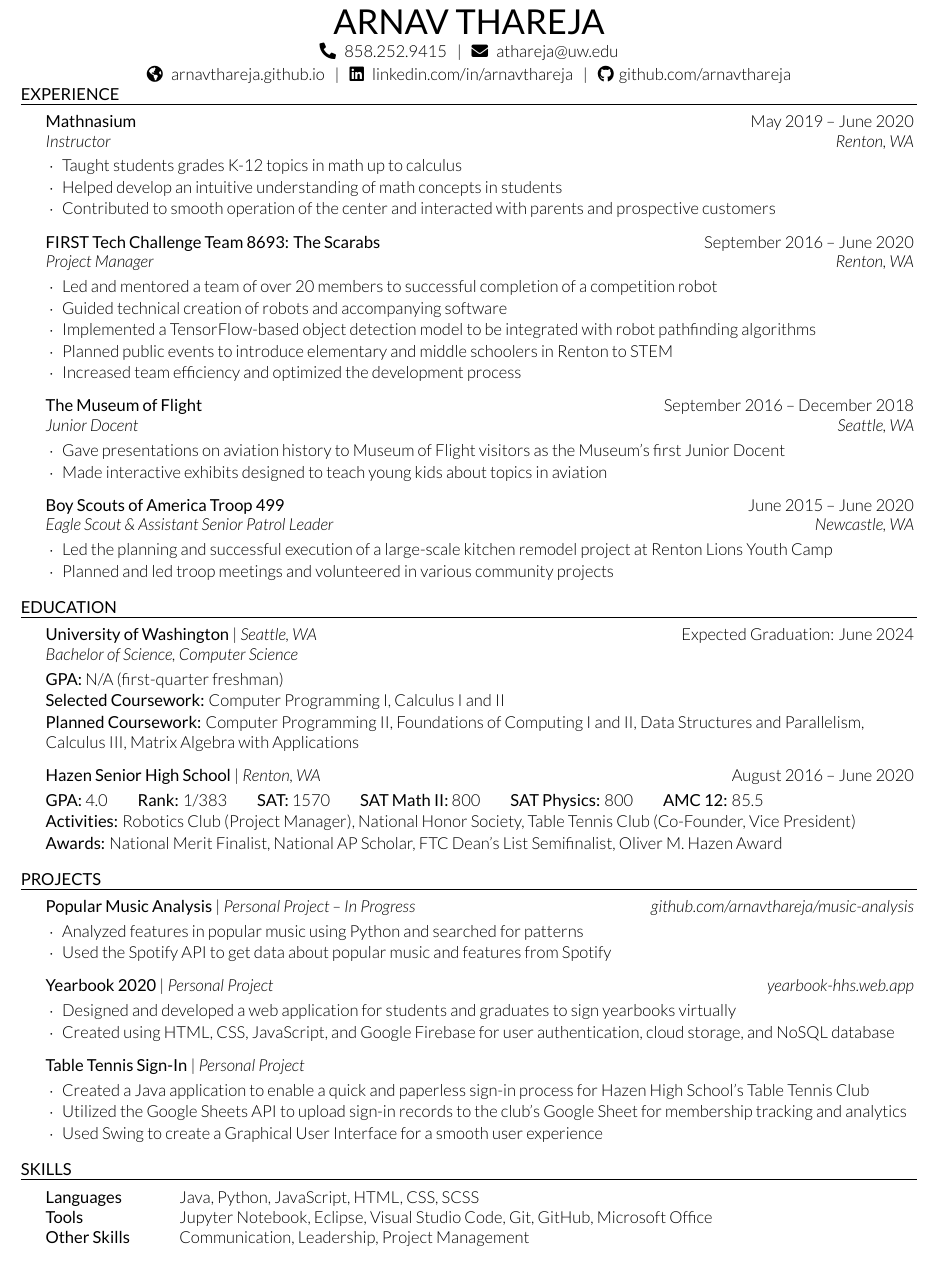
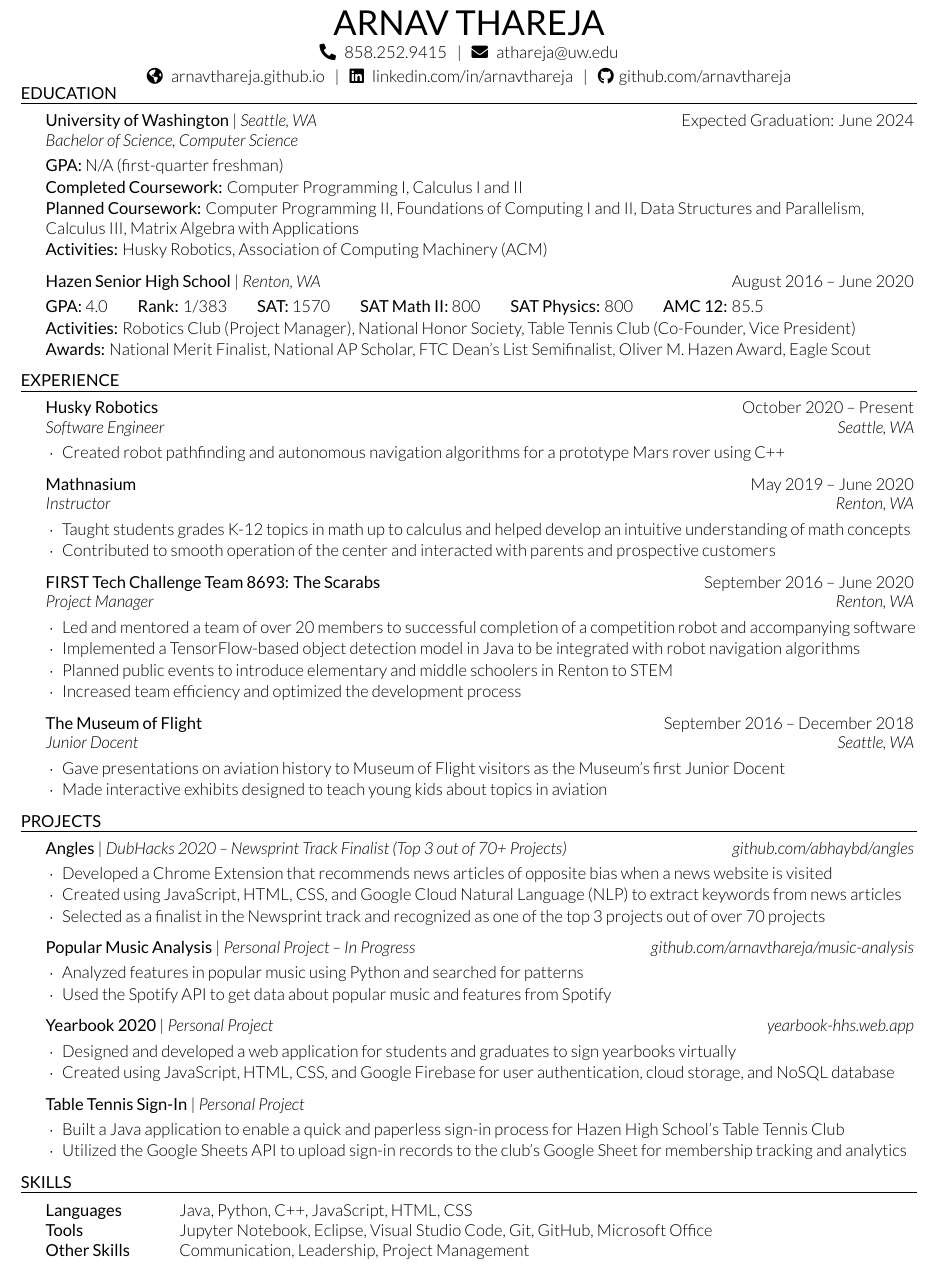
Before and after one commit to arnavthareja/Resume, a LaTeX CV (Arnav-Thareja-Resume.tex, which reads resume.cls): part of the page, cut so that both start at the same text. Compiled offline with XeLaTeX.

Commit message:
Update resume

```diff
--- a/Resume.tex
+++ b/Arnav-Thareja-Resume.tex
@@ -24,7 +24,7 @@
 
 \documentclass{resume} % Use the custom resume.cls style
 
-\usepackage[left=0.5in,top=0.35in,right=0.5in,bottom=0.35in]{geometry} % Document margins
+\usepackage[left=0.5in,top=0.3in,right=0.5in,bottom=0.3in]{geometry} % Document margins
 \usepackage{hyperref}
 \usepackage{xcolor}
 \usepackage{fontawesome5}
@@ -35,24 +35,48 @@
 \address{\faIcon{globe-americas}\hspace{0.3em} \href{https://arnavthareja.github.io}{arnavthareja.github.io}\hspace{0.6em}|\hspace{0.6em}\faIcon{linkedin}\hspace{0.3em} \href{https://www.linkedin.com/in/arnavthareja/}{linkedin.com/in/arnavthareja}\hspace{0.6em}|\hspace{0.6em}\faIcon{github}\hspace{0.3em}\href{https://www.github.com/arnavthareja}{github.com/arnavthareja}} % Your phone number and email
 
 \begin{document}
+\vspace{-1.0em} % Remove extra vertical space
+
+%----------------------------------------------------------------------------------------
+%	EDUCATION SECTION
+%----------------------------------------------------------------------------------------
+
+\begin{rSection}{Education}
+
+\begin{education}{University of Washington}{Expected Graduation: June 2024}{Bachelor of Science, Computer Science}{Seattle, WA}
+\item {\bf GPA:} N/A (first-quarter freshman)
+\item {\bf Completed Coursework:} Computer Programming I, Calculus I and II
+\item {\bf Planned Coursework:} Computer Programming II, Foundations of Computing I and II, Data Structures and Parallelism,  \\ Calculus III, Matrix Algebra with Applications
+\item {\bf Activities:} Husky Robotics, Association of Computing Machinery (ACM)
+\end{education}
+
+\begin{education}{Hazen Senior High School}{August 2016 – June 2020}{}{Renton, WA}
+\item {\bf GPA:} 4.0 \hspace{5mm} {\bf Rank:} 1/383 \hspace{5mm} {\bf SAT:} 1570 \hspace{5mm} {\bf SAT Math II:} 800 \hspace{5mm} {\bf SAT Physics:} 800 \hspace{5mm} {\bf AMC 12:} 85.5
+\item {\bf Activities:} Robotics Club (Project Manager), National Honor Society, Table Tennis Club (Co-Founder, Vice President)
+\item {\bf Awards:} National Merit Finalist, National AP Scholar, FTC Dean's List Semifinalist, Oliver M. Hazen Award, Eagle Scout
+\end{education}
+
+\end{rSection}
 
 %----------------------------------------------------------------------------------------
 %	WORK EXPERIENCE SECTION
 %----------------------------------------------------------------------------------------
 
-\vspace{-1em} % Hacky fix for awkward extra vertical space
 \begin{rSection}{Experience}
 
+\begin{rSubsection}{Husky Robotics}{October 2020 – Present}{Software Engineer}{Seattle, WA}
+\item Created robot pathfinding and autonomous navigation algorithms for a prototype Mars rover using C++
+\end{rSubsection}
+
 \begin{rSubsection}{Mathnasium}{May 2019 – June 2020}{Instructor}{Renton, WA}
-\item Taught students grades K-12 topics in math up to calculus
-\item Helped develop an intuitive understanding of math concepts in students
+\item Taught students grades K-12 topics in math up to calculus and helped develop an intuitive understanding of math concepts
 \item Contributed to smooth operation of the center and interacted with parents and prospective customers
 \end{rSubsection}
 
 \begin{rSubsection}{FIRST Tech Challenge Team 8693: The Scarabs}{September 2016 – June 2020}{Project Manager}{Renton, WA}
-\item Led and mentored a team of over 20 members to successful completion of a competition robot
-\item Guided technical creation of robots and accompanying software
-\item Implemented a TensorFlow-based object detection model to be integrated with robot pathfinding algorithms
+\item Led and mentored a team of over 20 members to successful completion of a competition robot and accompanying software
+%\item Guided technical creation of robots and accompanying software
+\item Implemented a TensorFlow-based object detection model in Java to be integrated with robot navigation algorithms
 \item Planned public events to introduce elementary and middle schoolers in Renton to STEM
 \item Increased team efficiency and optimized the development process
 \end{rSubsection}
@@ -62,30 +86,10 @@
 \item Made interactive exhibits designed to teach young kids about topics in aviation
 \end{rSubsection}
 
-\begin{rSubsection}{Boy Scouts of America Troop 499}{June 2015 – June 2020}{Eagle Scout \& Assistant Senior Patrol Leader}{Newcastle, WA}
-\item Led the planning and successful execution of a large-scale kitchen remodel project at Renton Lions Youth Camp
-\item Planned and led troop meetings and volunteered in various community projects
-\end{rSubsection}
-
-\end{rSection}
-
-%----------------------------------------------------------------------------------------
-%	EDUCATION SECTION
-%----------------------------------------------------------------------------------------
-
-\begin{rSection}{Education}
-
-\begin{education}{University of Washington}{Expected Graduation: June 2024}{Bachelor of Science, Computer Science}{Seattle, WA}
-\item {\bf GPA:} N/A (first-quarter freshman)
-\item {\bf Selected Coursework:} Computer Programming I, Calculus I and II
-\item {\bf Planned Coursework:} Computer Programming II, Foundations of Computing I and II, Data Structures and Parallelism, \\ Calculus III, Matrix Algebra with Applications
-\end{education}
-
-\begin{education}{Hazen Senior High School}{August 2016 – June 2020}{}{Renton, WA}
-\item {\bf GPA:} 4.0 \hspace{5mm} {\bf Rank:} 1/383 \hspace{5mm} {\bf SAT:} 1570 \hspace{5mm} {\bf SAT Math II:} 800 \hspace{5mm} {\bf SAT Physics:} 800 \hspace{5mm} {\bf AMC 12:} 85.5
-\item {\bf Activities:} Robotics Club (Project Manager), National Honor Society, Table Tennis Club (Co-Founder, Vice President)
-\item {\bf Awards:} National Merit Finalist, National AP Scholar, FTC Dean's List Semifinalist, Oliver M. Hazen Award
-\end{education}
+%\begin{rSubsection}{Boy Scouts of America Troop 499}{June 2015 – June 2020}{Eagle Scout \& Assistant Senior Patrol Leader}{Newcastle, WA}
+%\item Led the planning and successful execution of a large-scale kitchen remodel project at Renton Lions Youth Camp
+%\item Planned and led troop meetings and volunteered in various community projects
+%\end{rSubsection}
 
 \end{rSection}
 
@@ -95,6 +99,12 @@
 
 \begin{rSection}{Projects}
 
+\begin{project}{\href{https://github.com/abhaybd/angles}{Angles}}{\href{https://github.com/abhaybd/angles}{github.com/abhaybd/angles}}{DubHacks 2020 – Newsprint Track Finalist (Top 3 out of 70+ Projects)}
+\item Developed a Chrome Extension that recommends news articles of opposite bias when a news website is visited
+\item Created using JavaScript, HTML, CSS, and Google Cloud Natural Language (NLP) to extract keywords from news articles
+\item Selected as a finalist in the Newsprint track and recognized as one of the top 3 projects out of over 70 projects
+\end{project}
+
 \begin{project}{\href{https://github.com/arnavthareja/music-analysis}{Popular Music Analysis}}{\href{https://github.com/arnavthareja/music-analysis}{github.com/arnavthareja/music-analysis}}{Personal Project – In Progress}
 \item Analyzed features in popular music using Python and searched for patterns
 \item Used the Spotify API to get data about popular music and features from Spotify
@@ -103,18 +113,14 @@
 
 \begin{project}{\href{https://yearbook-hhs.web.app/}{Yearbook 2020}}{\href{https://yearbook-hhs.web.app/}{yearbook-hhs.web.app}}{Personal Project}
 \item Designed and developed a web application for students and graduates to sign yearbooks virtually
-\item Created using HTML, CSS, JavaScript, and Google Firebase for user authentication, cloud storage, and NoSQL database
+\item Created using JavaScript, HTML, CSS, and Google Firebase for user authentication, cloud storage, and NoSQL database
 \end{project}
 
 \begin{project}{Table Tennis Sign-In}{}{Personal Project}
-\item Created a Java application to enable a quick and paperless sign-in process for Hazen High School's Table Tennis Club
+\item Built a Java application to enable a quick and paperless sign-in process for Hazen High School's Table Tennis Club
 \item Utilized the Google Sheets API to upload sign-in records to the club's Google Sheet for membership tracking and analytics
-\item Used Swing to create a Graphical User Interface for a smooth user experience
+%\item Used Swing to create a Graphical User Interface for a smooth user experience
 \end{project}
-
-%\begin{project}{\href{https://arnavthareja.github.io}{Personal Website}}{July 2020 – August 2020}{Personal Project}
-%\item Created a responsive, user-focused website design using HTML, SCSS, and JavaScript
-%\end{project}
 
 \end{rSection}
 
@@ -124,7 +130,7 @@
 
 \begin{rSection}{Skills}
 \begin{tabular}{ @{} >{\bfseries}l @{\hspace{6ex}} l }
-Languages & Java, Python, JavaScript, HTML, CSS, SCSS \\
+Languages & Java, Python, C++, JavaScript, HTML, CSS \\
 Tools & Jupyter Notebook, Eclipse, Visual Studio Code, Git, GitHub, Microsoft Office \\
 Other Skills & Communication, Leadership, Project Management \\
 \end{tabular}
--- a/resume.cls
+++ b/resume.cls
@@ -98,7 +98,7 @@
 
 % Defines the rSection environment for the large sections within the CV
 \newenvironment{rSection}[1]{ % 1 input argument - section name
-  \sectionskip
+  %\sectionskip
   \MakeUppercase{\bf #1} % Section title
   \sectionlineskip
   \hrule % Horizontal line
@@ -125,7 +125,7 @@
    \itemsep -0.5em \vspace{-0.5em} % Compress items in list together for aesthetics
   }{
   \end{list}
-  \vspace{0.2em} % Some space after the list of bullet points (Original was 0.5em)
+  \vspace{0.1em} % Some space after the list of bullet points (Original was 0.5em)
 }
 
 %----------------------------------------------------------------------------------------
@@ -143,7 +143,7 @@
    \itemsep -0.5em \vspace{-0.5em} % Compress items in list together for aesthetics
   }{
   \end{list}
-  \vspace{0.2em} % Some space after the list of bullet points (Original was 0.5em)
+  \vspace{0.1em} % Some space after the list of bullet points (Original was 0.5em)
 }
 
 %----------------------------------------------------------------------------------------
@@ -158,7 +158,7 @@
    \itemsep -0.5em \vspace{-0.5em} % Compress items in list together for aesthetics
   }{
   \end{list}
-  \vspace{0.2em} % Some space after the list of bullet points (Original was 0.5em)
+  \vspace{0.1em} % Some space after the list of bullet points (Original was 0.5em)
 }
 
 % The below commands define the whitespace after certain things in the document - they can be \smallskip, \medskip or \bigskip
```
Also changed, not shown: Arnav-Thareja-Resume.pdf (added), README.md, Resume.pdf (deleted), 1 other file.
